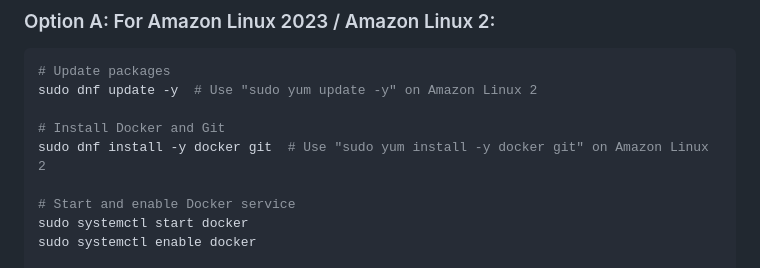
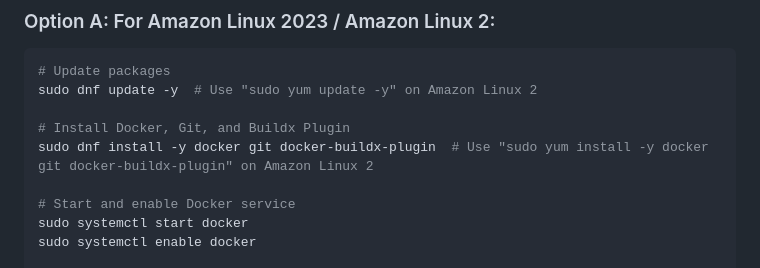
Before and after one commit to azharkhan924/TestYourKnowledge, a Markdown page: AWS_DEPLOYMENT.md, the part around the change. Rendered like a GitHub page.

Commit message:
Include docker-buildx-plugin in AWS_DEPLOYMENT.md guide

```diff
--- a/AWS_DEPLOYMENT.md
+++ b/AWS_DEPLOYMENT.md
@@ -54,8 +54,8 @@ Once connected to your EC2 instance, install Docker based on the OS you chose:
 # Update packages
 sudo dnf update -y  # Use "sudo yum update -y" on Amazon Linux 2
 
-# Install Docker and Git
-sudo dnf install -y docker git  # Use "sudo yum install -y docker git" on Amazon Linux 2
+# Install Docker, Git, and Buildx Plugin
+sudo dnf install -y docker git docker-buildx-plugin  # Use "sudo yum install -y docker git docker-buildx-plugin" on Amazon Linux 2
 
 # Start and enable Docker service
 sudo systemctl start docker
```
